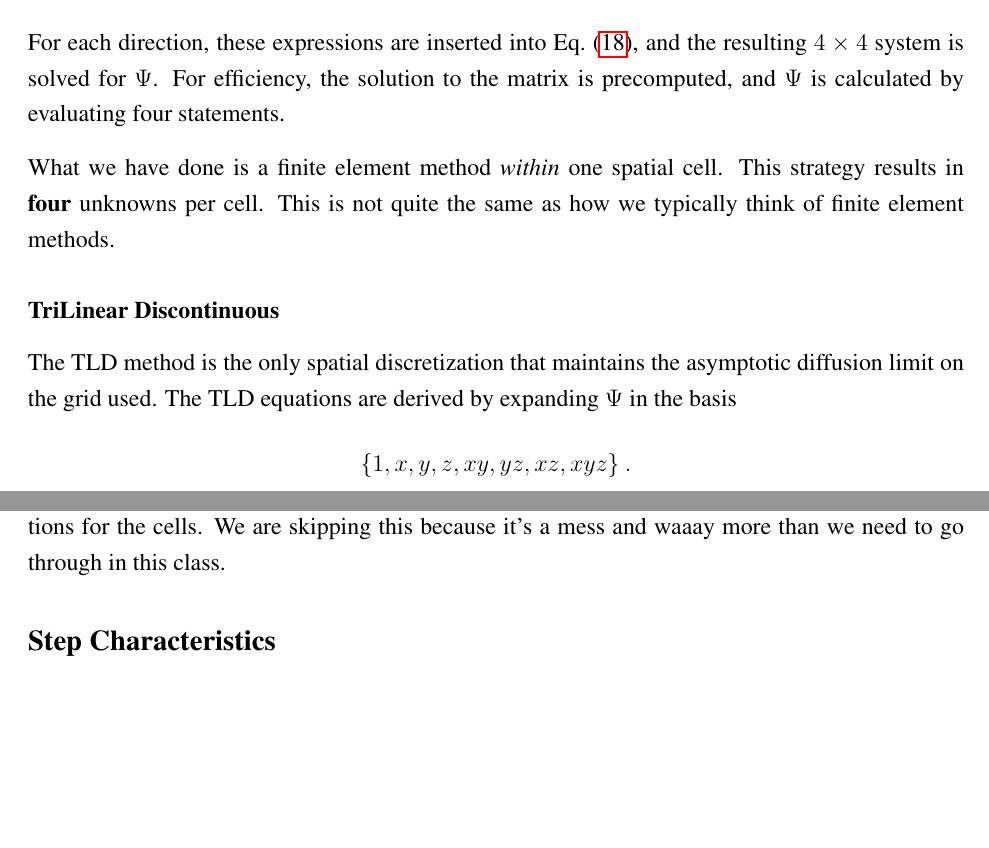
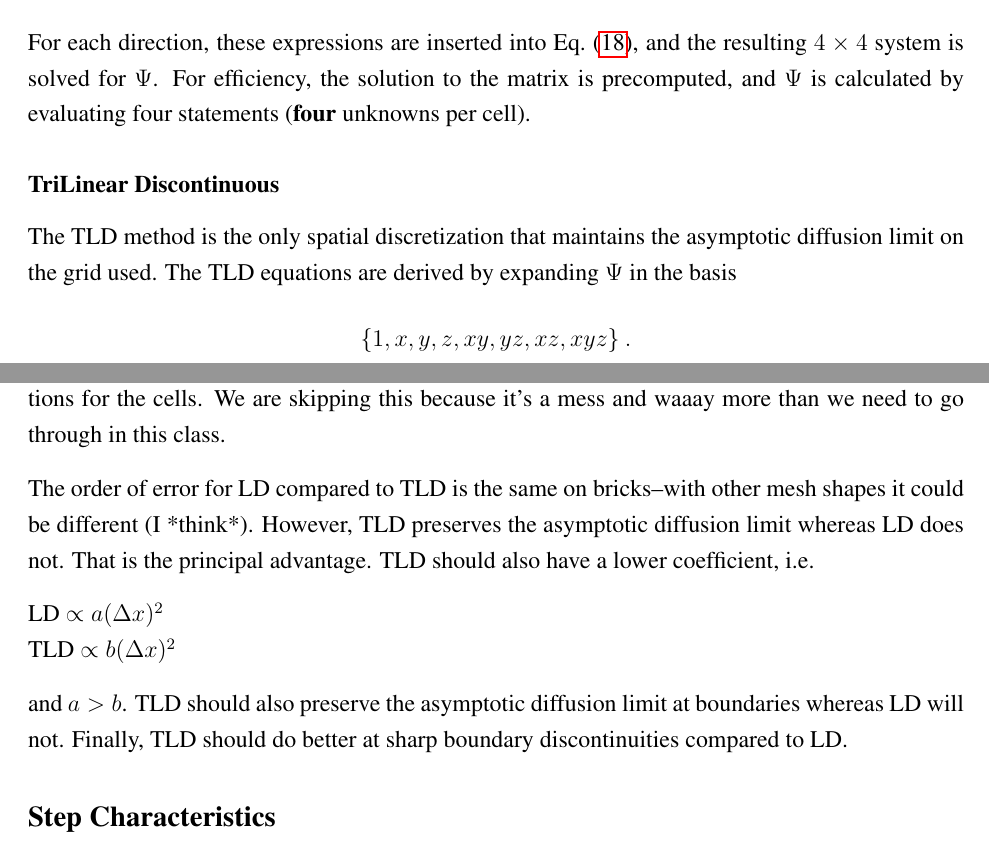
Before and after one commit to rachelslaybaugh/NE255, a LaTeX document (04-discretization/04-spatial-discr.tex): two parts of pages 9 and 10 of 11 before the commit and two parts of pages 9 and 10 of 12 after it, joined at a grey line, cut so that both start at the same text, the shorter picture padded with empty space. Compiled offline with pdfLaTeX; a LaTeX package or settings file that is missing is left out.

Commit message:
good enough on tld vs. ld comparison

```diff
--- a/04-discretization/04-spatial-discr.tex
+++ b/04-discretization/04-spatial-discr.tex
@@ -470,9 +470,8 @@ and the upwinded slopes are
 For each direction, these expressions are inserted into Eq.~(\ref{eq:ld}), and
 the resulting $4\times4$ system is solved for $\Psi$.  For efficiency, the
 solution to the matrix is precomputed, and $\Psi$ is calculated by evaluating
-four statements.
+four statements (\textbf{four} unknowns per cell).
 
-What we have done is a finite element method \textit{within} one spatial cell. This strategy results in \textbf{four} unknowns per cell. This is not quite the same as how we typically think of finite element methods.
 
 \subsubsection*{TriLinear Discontinuous}
 The TLD method is the only spatial discretization that maintains the
@@ -514,6 +513,14 @@ The basis functions are
 \end{equation}
 Substituting these into Eq.~(\ref{eq:matrix-weak-form}) and evaluating the
 integrals analytically, we derive the TLD equations for the cells. We are skipping this because it's a mess and waaay more than we need to go through in this class.
+
+
+The order of error for LD compared to TLD is the same on bricks--with other mesh shapes it could be different (I *think*). However, TLD preserves the asymptotic diffusion limit whereas LD does not. That is the principal advantage. TLD should also have a lower coefficient, i.e.
+
+LD $\propto a(\Delta x)^2$\\
+TLD $\propto b(\Delta x)^2$
+
+and $a>b$. TLD should also preserve the asymptotic diffusion limit at boundaries whereas LD will not. Finally, TLD should do better at sharp boundary discontinuities compared to LD.
 
 
 %%---------------------------------------------------------------------------%%
```
Also changed, not shown: 04-discretization/04-spatial-discr.pdf.
